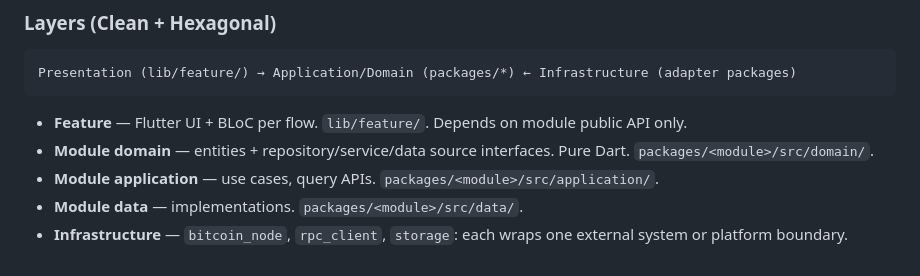
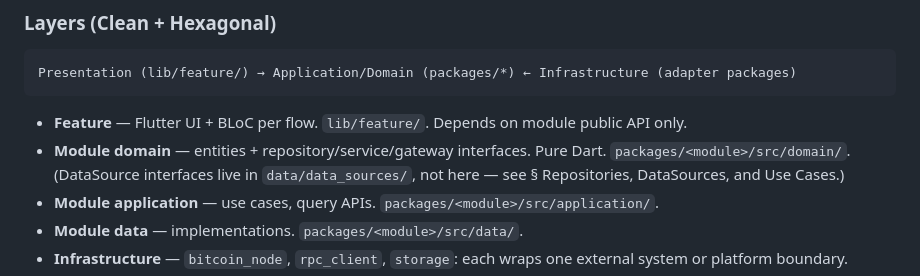
Before and after one commit to ntfnd404/bitcoin_wallet, a Markdown page: docs/project/conventions.md, the part around the change. Drawn GitHub-style.

Commit message:
docs(conventions): remove stale "data source interfaces" from Module domain
§ Architecture layers had a leftover phrase saying data source interfaces
live in `Module domain`, contradicting the rest of the document (lines
90, 94, 154-155, 355) which place them in `data/data_sources/`. Aligns
the layer definition with the actual rule.

````diff
--- a/docs/project/conventions.md
+++ b/docs/project/conventions.md
@@ -62,7 +62,7 @@ Presentation (lib/feature/) → Application/Domain (packages/*) ← Infrastructu
 ```
 
 - **Feature** — Flutter UI + BLoC per flow. `lib/feature/`. Depends on module public API only.
-- **Module domain** — entities + repository/service/data source interfaces. Pure Dart. `packages/<module>/src/domain/`.
+- **Module domain** — entities + repository/service/gateway interfaces. Pure Dart. `packages/<module>/src/domain/`. (DataSource interfaces live in `data/data_sources/`, not here — see § Repositories, DataSources, and Use Cases.)
 - **Module application** — use cases, query APIs. `packages/<module>/src/application/`.
 - **Module data** — implementations. `packages/<module>/src/data/`.
 - **Infrastructure** — `bitcoin_node`, `rpc_client`, `storage`: each wraps one external system or platform boundary.
````
